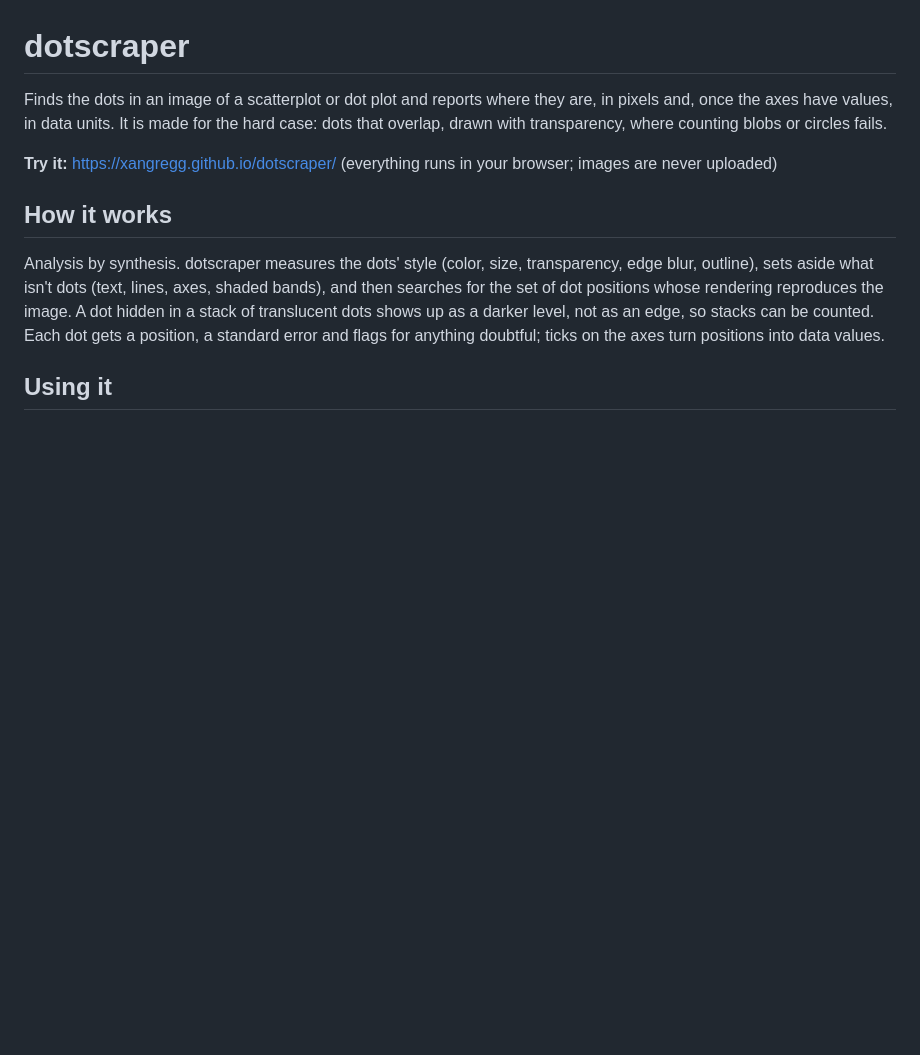
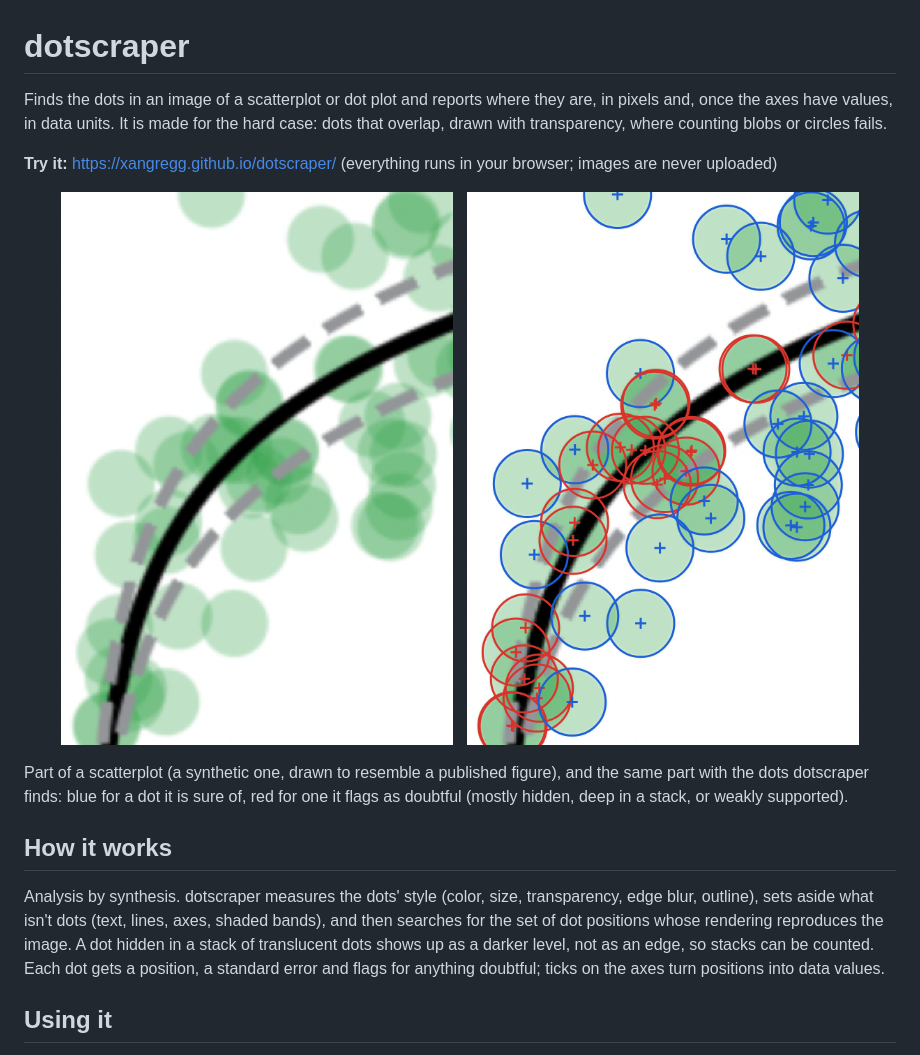
Before and after one commit to xangregg/dotscraper, a Markdown page: README.md, the part around the change. Drawn GitHub-style; pictures changed too: images/synthetic-after.png (added), images/synthetic-before.png (added); blank space fills up the shorter version.

Commit message:
README: a before-and-after pair of the app's view
Part of the synthetic curve graph as the app shows it, and the same
view with the fitted dots marked (close pairs off). The two images
cover the same pixels and differ only at the marks.

```diff
--- a/README.md
+++ b/README.md
@@ -5,6 +5,16 @@ values, in data units. It is made for the hard case: dots that overlap, drawn wi
 or circles fails.
 
 **Try it:** https://xangregg.github.io/dotscraper/ (everything runs in your browser; images are never uploaded)
+
+<p align="center">
+  <img src="images/synthetic-before.png" width="45%" alt="Part of a scatterplot: overlapping translucent green dots under a black curve and dashed gray lines">
+  &nbsp;
+  <img src="images/synthetic-after.png" width="45%" alt="The same part with a circle and a center cross on every dot found, blue or red">
+</p>
+
+Part of a scatterplot (a synthetic one, drawn to resemble a published figure), and the same part with the dots
+dotscraper finds: blue for a dot it is sure of, red for one it flags as doubtful (mostly hidden, deep in a stack, or
+weakly supported).
 
 ## How it works
 
```
